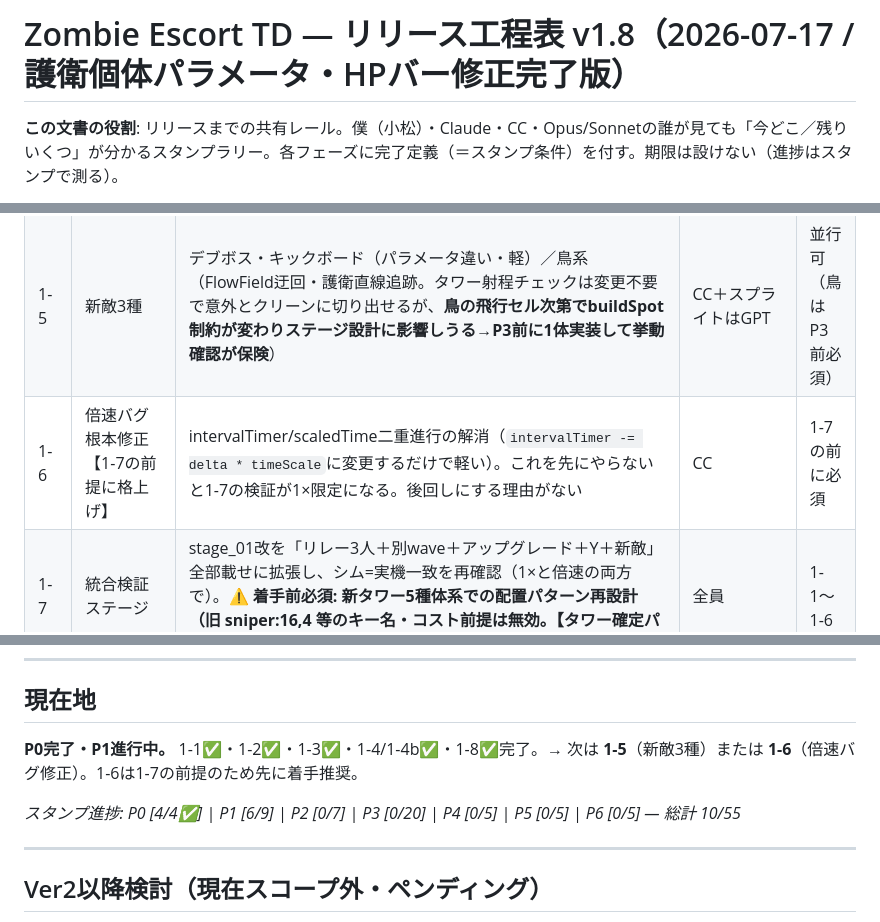
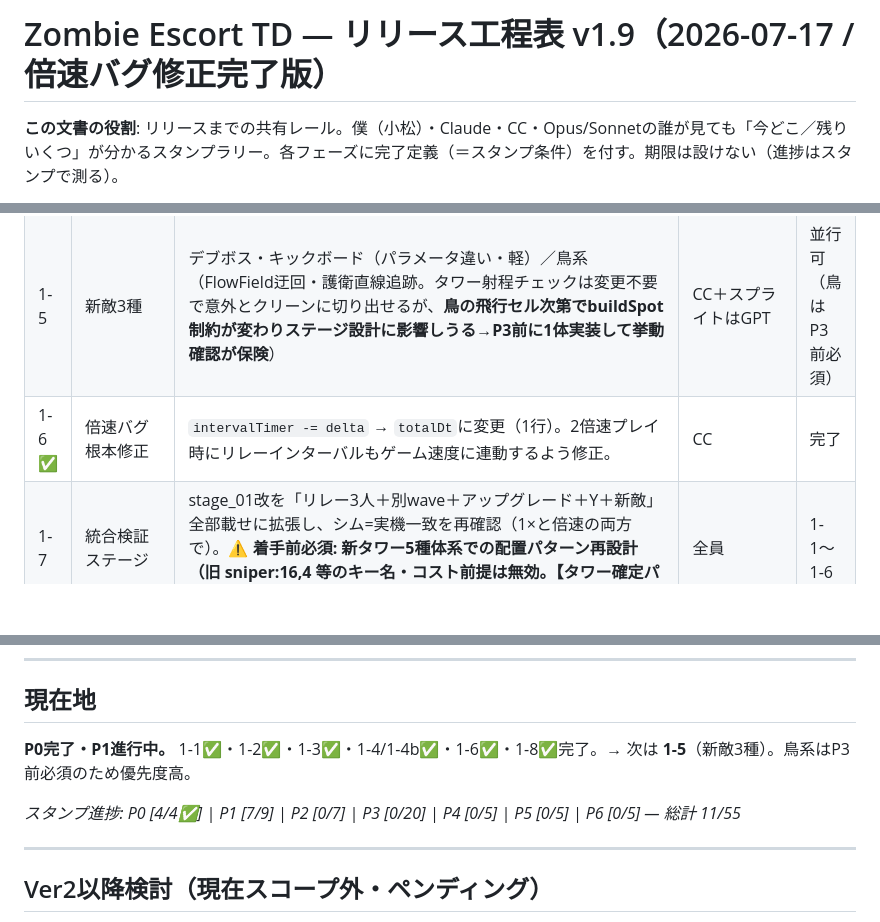
Before and after one commit to masazumikudou/zombie-escort-td, a Markdown page: docs/release_roadmap.md, 3 parts joined by grey strips. Rendered like a GitHub page; blank space fills up the shorter version.

Commit message:
docs: 工程表v1.9更新（1-6完了・スタンプ11/55）
Co-Authored-By: Claude Sonnet 4.6 <noreply@anthropic.com>

```diff
--- a/docs/release_roadmap.md
+++ b/docs/release_roadmap.md
@@ -1,4 +1,4 @@
-# Zombie Escort TD — リリース工程表 v1.8（2026-07-17 / 護衛個体パラメータ・HPバー修正完了版）
+# Zombie Escort TD — リリース工程表 v1.9（2026-07-17 / 倍速バグ修正完了版）
 
 **この文書の役割**: リリースまでの共有レール。僕（小松）・Claude・CC・Opus/Sonnetの誰が見ても「今どこ／残りいくつ」が分かるスタンプラリー。各フェーズに完了定義（＝スタンプ条件）を付す。期限は設けない（進捗はスタンプで測る）。
 
@@ -74,7 +76,7 @@ P0 基盤完結 → P1 コアシステム → P2 バランス基盤 → P3 ス
 | 1-4 ✅ | Y（寄り道・静的TDモード） | **実態（コード調査済み）**: 護衛停止ステートマシン(walking→detouring→announcing→waiting→returning)・waitTime固定タイマー・`setSpawnMultiplier(0.5)`によるY期間中の既存spawnEvents加速は**Escort.js/GameScene.js/SpawnEventManagerに実装済み**。未実装は①シムのdetour/spawnMultiplier対応②Y含みステージの実機確認③Y中UI仕様確定（現状「建設フリー」のまま初期採用——実機確認後に制限要否を判断）。**⚠ 旧記述の「Y専用wave（別枠）」は誤り: YはspawnEventsの別定義ではなく、既存spawnEventsのintervalをsetSpawnMultiplier(0.5)で短縮する方式（Y期間中2倍速）**。壁打ち不要、実装直行。 | CC | 1-1 |
 | 1-4b ✅ | Y単体テストステージ | シム上でY機構の動作は確認済み。⚠残課題（P3量産フェーズで対応予定）: ①三層（良/並/雑）分離未達（良/並がHP100%同着）②実機確認未実施（シムのみ） | 小松×Claude×CC | 1-4 |
 | 1-5 | 新敵3種 | デブボス・キックボード（パラメータ違い・軽）／鳥系（FlowField迂回・護衛直線追跡。タワー射程チェックは変更不要で意外とクリーンに切り出せるが、**鳥の飛行セル次第でbuildSpot制約が変わりステージ設計に影響しうる→P3前に1体実装して挙動確認が保険**） | CC＋スプライトはGPT | 並行可（鳥はP3前必須） |
-| 1-6 | 倍速バグ根本修正【1-7の前提に格上げ】 | intervalTimer/scaledTime二重進行の解消（`intervalTimer -= delta * timeScale`に変更するだけで軽い）。これを先にやらないと1-7の検証が1×限定になる。後回しにする理由がない | CC | 1-7の前に必須 |
+| 1-6 ✅ | 倍速バグ根本修正 | `intervalTimer -= delta` → `totalDt`に変更（1行）。2倍速プレイ時にリレーインターバルもゲーム速度に連動するよう修正。 | CC | 完了 |
 | 1-7 | 統合検証ステージ | stage_01改を「リレー3人＋別wave＋アップグレード＋Y＋新敵」全部載せに拡張し、シム=実機一致を再確認（1×と倍速の両方で）。**⚠ 着手前必須: 新タワー5種体系での配置パターン再設計（旧 sniper:16,4 等のキー名・コスト前提は無効。【タワー確定パラメータ】セクション参照）** | 全員 | 1-1〜1-6 |
 | 1-8 ✅ | run_sim.js技術負債の解消 | run_sim.jsをプロジェクトルートに新規作成（前セッションのスクラッチパッドから消滅）。files[]にSpawnEventManager.js（FormationGroup含む）を含む正しい順序で構成。run()先頭に`ctx.Zombie._seq = 0`リセット追加。CLI（`node run_sim.js <stageFile> [pattern]`）でも動作。1-1のescortDef.spawnEventsフォールバックも組み込み済み。 | CC | 即時・害ゼロ |
 
@@ -234,9 +236,9 @@ balance.json・config.js・simulator.html への実装完了済み（v1.6）。
 
 ## 現在地
 
-**P0完了・P1進行中。** 1-1✅・1-2✅・1-3✅・1-4/1-4b✅・1-8✅完了。→ 次は **1-5**（新敵3種）または **1-6**（倍速バグ修正）。1-6は1-7の前提のため先に着手推奨。
+**P0完了・P1進行中。** 1-1✅・1-2✅・1-3✅・1-4/1-4b✅・1-6✅・1-8✅完了。→ 次は **1-5**（新敵3種）。鳥系はP3前必須のため優先度高。
 
-*スタンプ進捗: P0 [4/4✅] | P1 [6/9] | P2 [0/7] | P3 [0/20] | P4 [0/5] | P5 [0/5] | P6 [0/5] — 総計 10/55*
+*スタンプ進捗: P0 [4/4✅] | P1 [7/9] | P2 [0/7] | P3 [0/20] | P4 [0/5] | P5 [0/5] | P6 [0/5] — 総計 11/55*
 
 ---
 
```
Also changed, not shown: other parts of docs/release_roadmap.md (+2 -0 lines).
